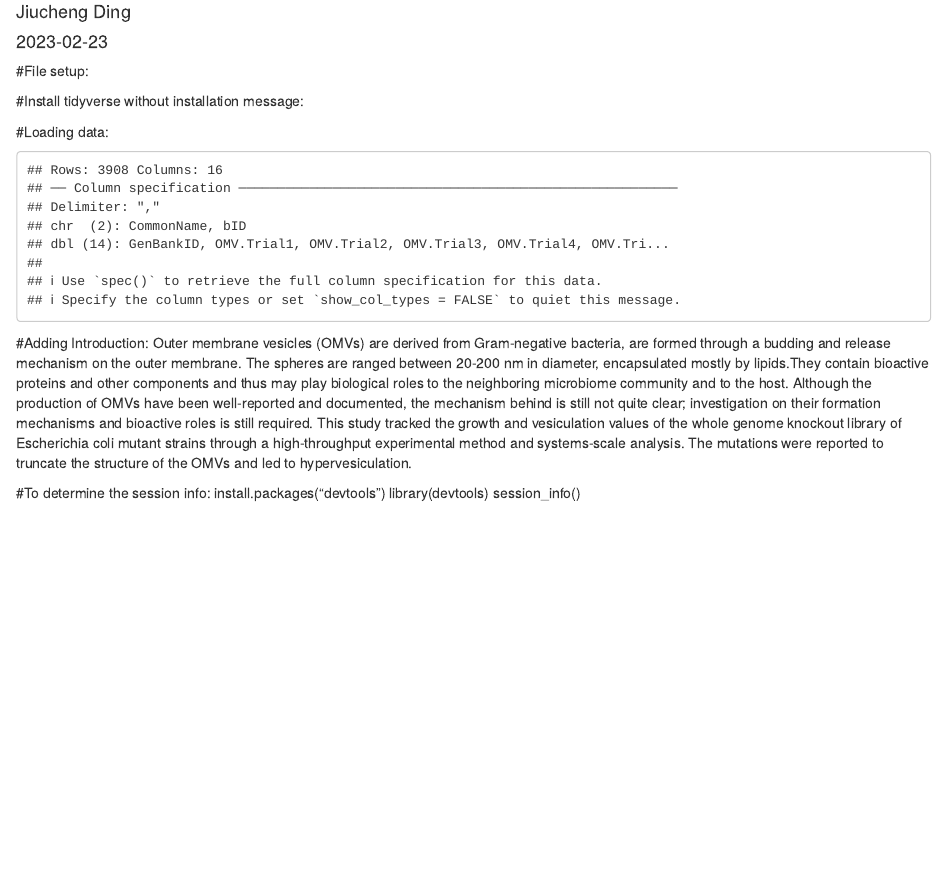
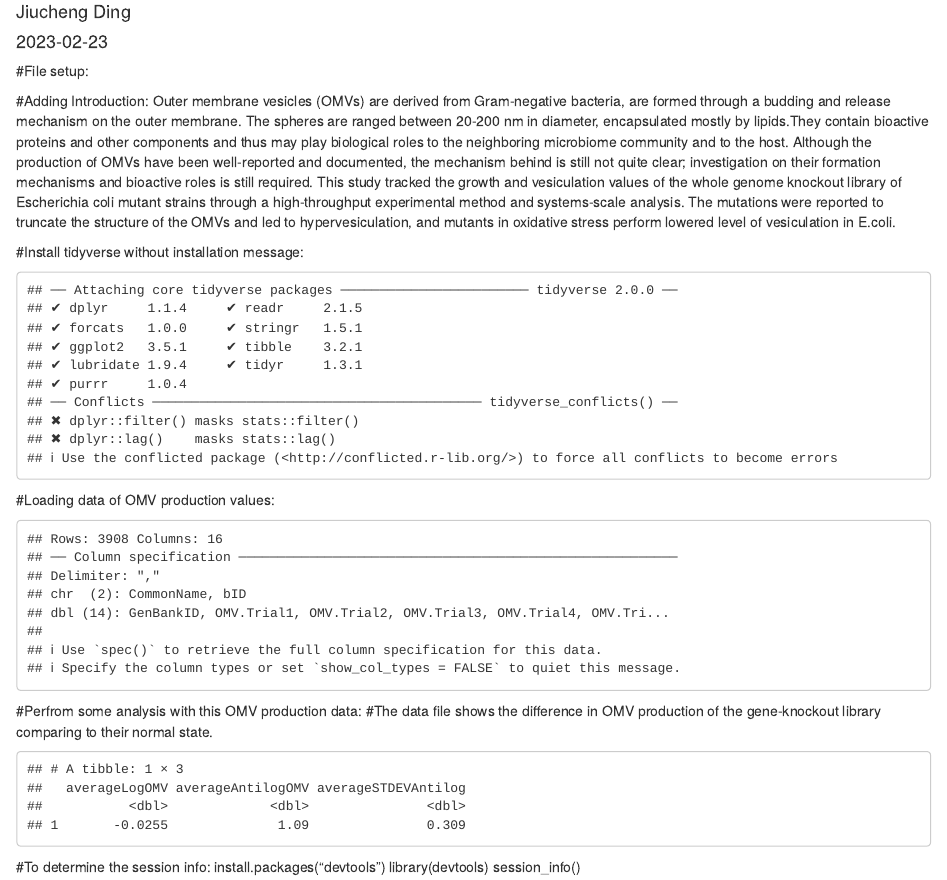
Before and after one commit to Jiucheng-Ding/BIOMI6300_Project1, an R Markdown document (Analysis/OMV-analysis.Rmd): the page in a window 1100 px wide, from 70 px down. Rendered offline with R 4.5, knitr and Pandoc, with nearby package versions.

Commit message:
calculated some mean values from the vesiculation data sheet.

````diff
--- a/Analysis/OMV-analysis.Rmd
+++ b/Analysis/OMV-analysis.Rmd
@@ -10,23 +10,36 @@ output: html_document
 knitr::opts_chunk$set(echo = FALSE)
 ```
 
+
+#Adding Introduction:
+  Outer membrane vesicles (OMVs) are derived from Gram-negative bacteria, are formed through a budding and release mechanism on the outer membrane.  The spheres are ranged between 20-200 nm in diameter, encapsulated mostly by lipids.They contain bioactive proteins and other components and thus may play biological roles to the neighboring microbiome community and to the host.
+  Although the production of OMVs have been well-reported and documented, the mechanism behind is still not quite clear; investigation on their formation mechanisms and bioactive roles is still required. This study tracked the growth and vesiculation values of the whole genome knockout library of Escherichia coli mutant strains through a high-throughput experimental method and systems-scale analysis. The mutations were reported to truncate the structure of the OMVs and led to hypervesiculation, and mutants in oxidative stress perform lowered level of vesiculation in E.coli.
+
+
+
 #Install tidyverse without installation message:
-```{r message=FALSE}
+```{r packages}
 library(tidyverse)
+library(dp)
 ```
 
-
-#Loading data:
+#Loading data of OMV production values:
 ```{r data}
 vesiculation<- read_csv("../Data/vesiculation.csv")
+```
+#Perfrom some analysis with this OMV production data:
+#The data file shows the difference in OMV production of the gene-knockout library comparing to their normal state.
+```{r data}
+summarize(vesiculation,
+          averageLogOMV=mean(average.log.OMV),
+          averageAntilogOMV=mean(average.antilog.omv),
+          averageSTDEVAntilog=mean(stdev.antilog))
 ```
 
 
 
 
-#Adding Introduction:
-  Outer membrane vesicles (OMVs) are derived from Gram-negative bacteria, are formed through a budding and release mechanism on the outer membrane.  The spheres are ranged between 20-200 nm in diameter, encapsulated mostly by lipids.They contain bioactive proteins and other components and thus may play biological roles to the neighboring microbiome community and to the host.
-  Although the production of OMVs have been well-reported and documented, the mechanism behind is still not quite clear; investigation on their formation mechanisms and bioactive roles is still required. This study tracked the growth and vesiculation values of the whole genome knockout library of Escherichia coli mutant strains through a high-throughput experimental method and systems-scale analysis. The mutations were reported to truncate the structure of the OMVs and led to hypervesiculation.
+
 
 
 
````
